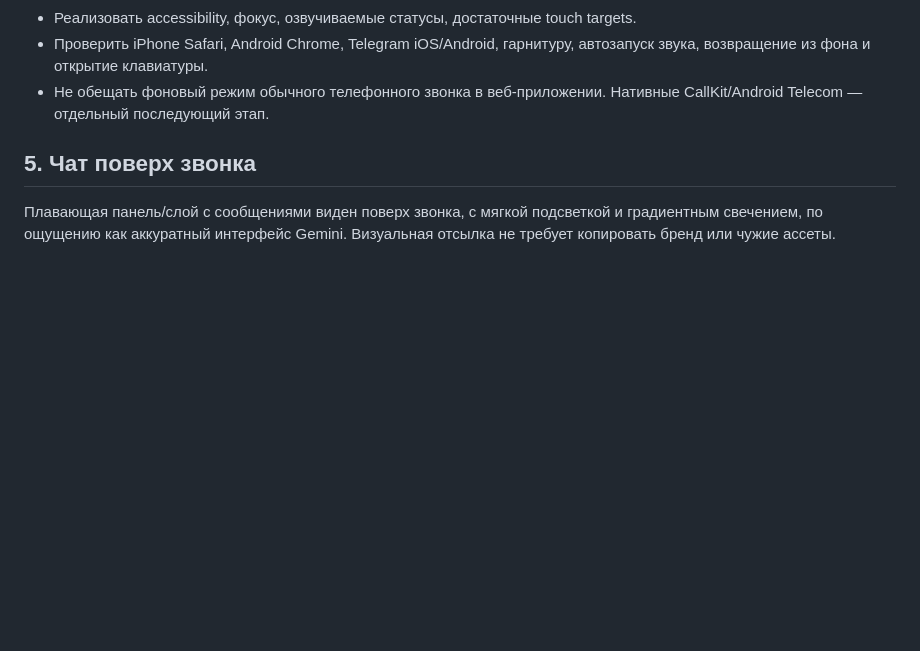
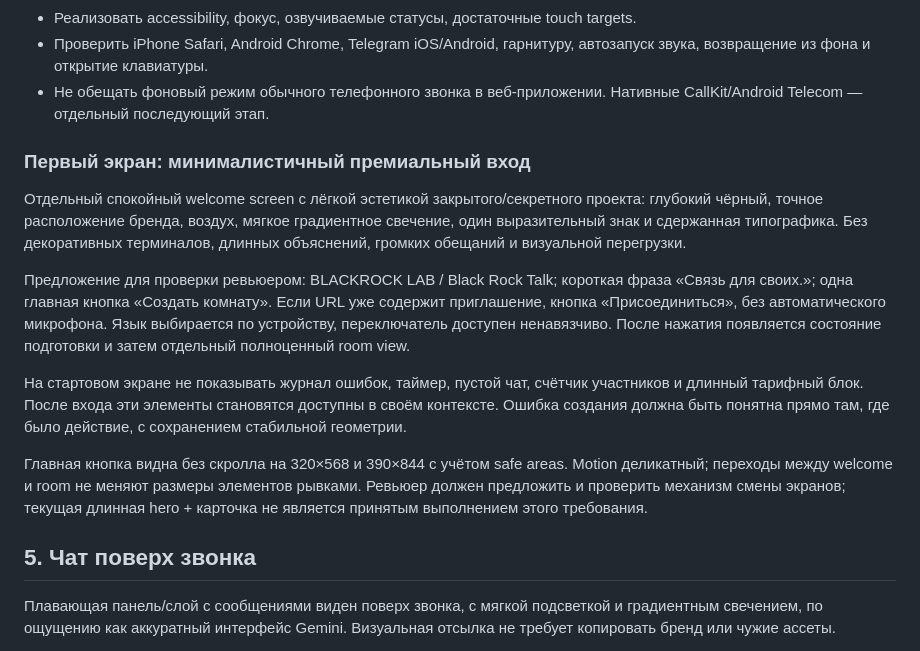
Before and after one commit to BlackRock8888/One-line, a Markdown page: docs/BLACK_ROCK_TALK_REVIEW_HANDOFF_RU.md, the part around the change. Drawn GitHub-style; blank space fills up the shorter version.

Commit message:
docs: specify minimal premium welcome screen

```diff
--- a/docs/BLACK_ROCK_TALK_REVIEW_HANDOFF_RU.md
+++ b/docs/BLACK_ROCK_TALK_REVIEW_HANDOFF_RU.md
@@ -86,6 +86,29 @@ WebRTC автоматически использует защищённый тр
   автозапуск звука, возвращение из фона и открытие клавиатуры.
 - Не обещать фоновый режим обычного телефонного звонка в веб-приложении.
   Нативные CallKit/Android Telecom — отдельный последующий этап.
+
+### Первый экран: минималистичный премиальный вход
+
+Отдельный спокойный welcome screen с лёгкой эстетикой закрытого/секретного
+проекта: глубокий чёрный, точное расположение бренда, воздух, мягкое градиентное
+свечение, один выразительный знак и сдержанная типографика. Без декоративных
+терминалов, длинных объяснений, громких обещаний и визуальной перегрузки.
+
+Предложение для проверки ревьюером: BLACKROCK LAB / Black Rock Talk; короткая
+фраза «Связь для своих.»; одна главная кнопка «Создать комнату». Если URL уже
+содержит приглашение, кнопка «Присоединиться», без автоматического микрофона.
+Язык выбирается по устройству, переключатель доступен ненавязчиво. После
+нажатия появляется состояние подготовки и затем отдельный полноценный room view.
+
+На стартовом экране не показывать журнал ошибок, таймер, пустой чат, счётчик
+участников и длинный тарифный блок. После входа эти элементы становятся
+доступны в своём контексте. Ошибка создания должна быть понятна прямо там,
+где было действие, с сохранением стабильной геометрии.
+
+Главная кнопка видна без скролла на 320×568 и 390×844 с учётом safe areas.
+Motion деликатный; переходы между welcome и room не меняют размеры элементов
+рывками. Ревьюер должен предложить и проверить механизм смены экранов; текущая
+длинная hero + карточка не является принятым выполнением этого требования.
 
 ## 5. Чат поверх звонка
 
```
